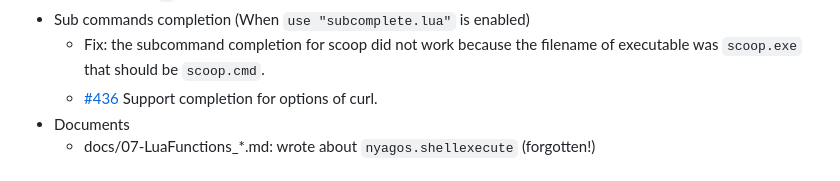
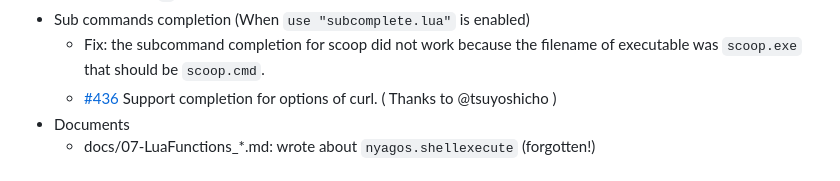
Before and after one commit to nyaosorg/nyagos, a Markdown page: docs/release_note_en.md, the part around the change. Rendered like a GitHub page.

Commit message:
Fix: docs/release_note_en.md: wrote contributor for #436 (forgotten)

```diff
--- a/docs/release_note_en.md
+++ b/docs/release_note_en.md
@@ -20,7 +20,7 @@ The binaries of this version are built with Go 1.20.10
     - Implement `q` that convert mutually between Hiragana and Katakana during conversion.
 - Sub commands completion (When `use "subcomplete.lua"` is enabled)
     - Fix: the subcommand completion for scoop did not work because the filename of executable was `scoop.exe` that should be `scoop.cmd`.
-    - [#436] Support completion for options of curl.
+    - [#436] Support completion for options of curl. ( Thanks to @tsuyoshicho )
 - Documents
     - docs/07-LuaFunctions_\*.md: wrote about `nyagos.shellexecute` (forgotten!)
 
```
